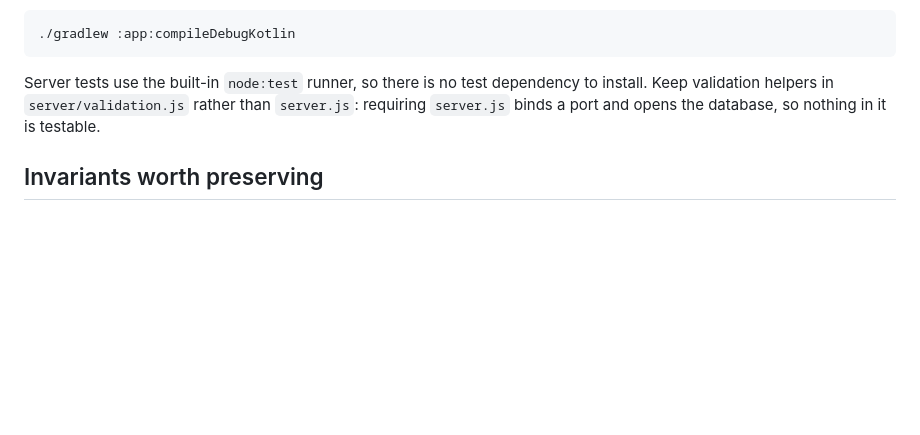
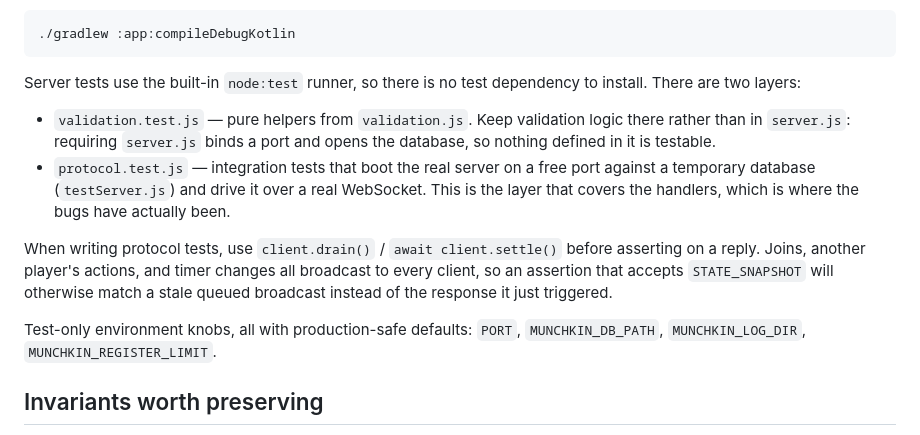
Before and after one commit to adm-adi/munchkin, a Markdown page: CLAUDE.md, the part around the change. Drawn GitHub-style; blank space fills up the shorter version.

Commit message:
docs: describe the two server test layers and their env knobs
Co-Authored-By: Claude Opus 5 <noreply@anthropic.com>

````diff
--- a/CLAUDE.md
+++ b/CLAUDE.md
@@ -124,9 +124,23 @@ not resolve, so a green `node --check` alone proves very little:
 ```
 
 Server tests use the built-in `node:test` runner, so there is no test dependency to
-install. Keep validation helpers in `server/validation.js` rather than `server.js`:
-requiring `server.js` binds a port and opens the database, so nothing in it is
-testable.
+install. There are two layers:
+
+- `validation.test.js` — pure helpers from `validation.js`. Keep validation logic
+  there rather than in `server.js`: requiring `server.js` binds a port and opens the
+  database, so nothing defined in it is testable.
+- `protocol.test.js` — integration tests that boot the real server on a free port
+  against a temporary database (`testServer.js`) and drive it over a real
+  WebSocket. This is the layer that covers the handlers, which is where the bugs
+  have actually been.
+
+When writing protocol tests, use `client.drain()` / `await client.settle()` before
+asserting on a reply. Joins, another player's actions, and timer changes all
+broadcast to every client, so an assertion that accepts `STATE_SNAPSHOT` will
+otherwise match a stale queued broadcast instead of the response it just triggered.
+
+Test-only environment knobs, all with production-safe defaults: `PORT`,
+`MUNCHKIN_DB_PATH`, `MUNCHKIN_LOG_DIR`, `MUNCHKIN_REGISTER_LIMIT`.
 
 ## Invariants worth preserving
 
````
